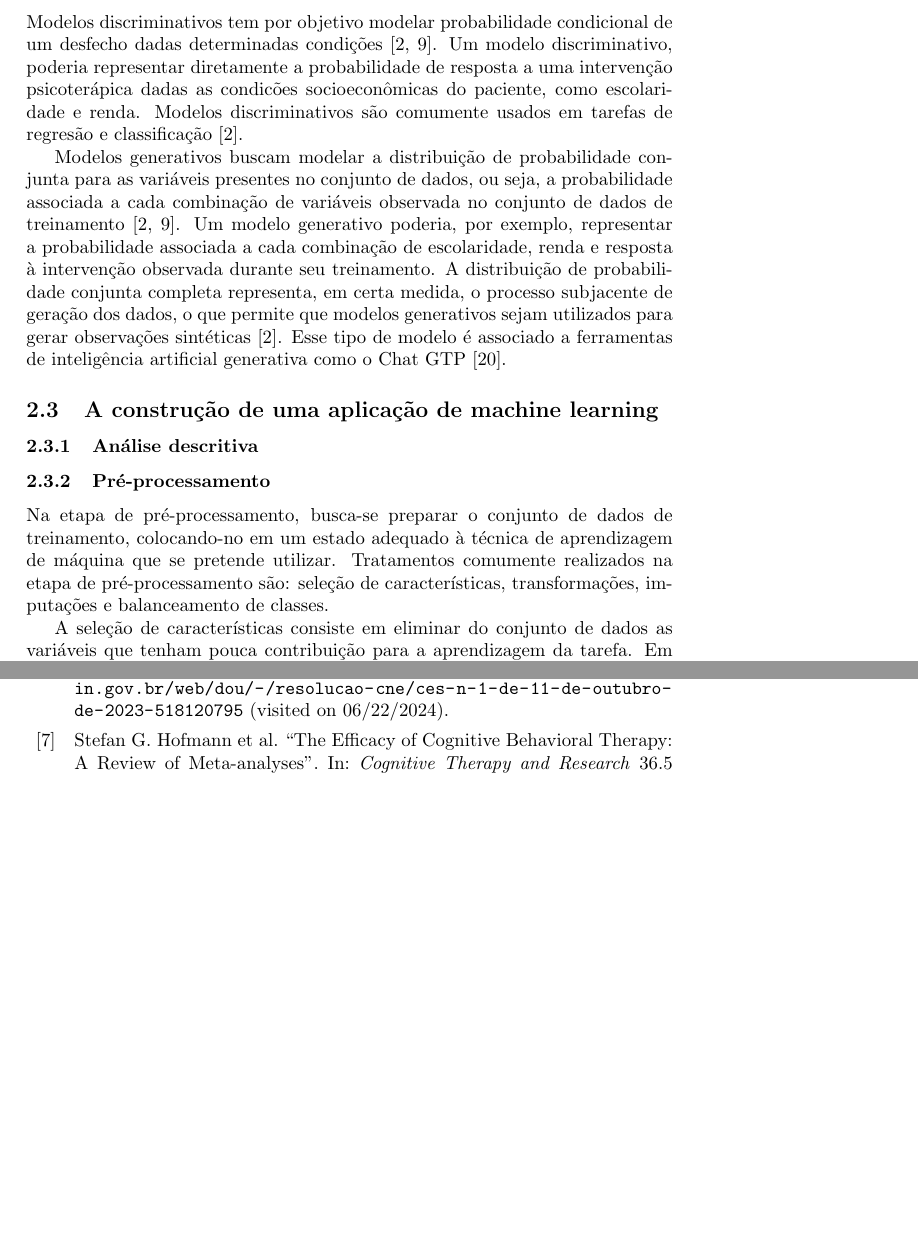
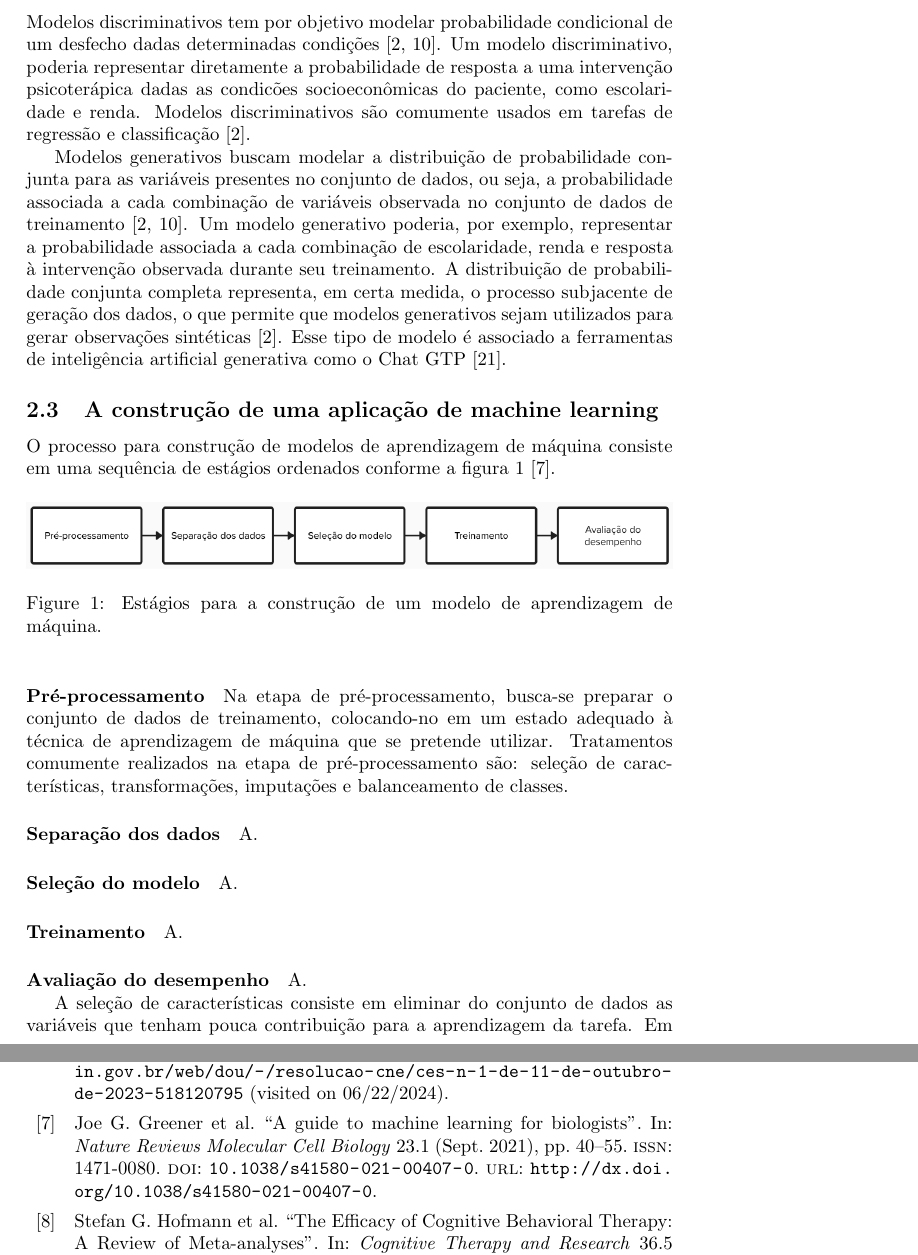
Before and after one commit to guilhermedias/tcc, a LaTeX document (texto/main.tex, which reads texto/02-desenvolvimento/01-machine-learning/main.tex, texto/references.bib): two parts of pages 4 and 6 of 7 before the commit and two parts of pages 4 and 7 of 9 after it, joined at a grey line, cut so that both start at the same text, the shorter picture padded with empty space. Compiled offline with pdfLaTeX.

Commit message:
Inicia a subseção sobre o processo de machine learning

```diff
--- a/texto/02-desenvolvimento/01-machine-learning/main.tex
+++ b/texto/02-desenvolvimento/01-machine-learning/main.tex
@@ -74,7 +74,7 @@ esquizofrenia \cite{Shortreed2010}.
 Estratégias de aprendizagem supervisionada e não supervisionada podem ser utilizada na construção de modelos com objetivos de aprendizagem distintos. Modelos
 discriminativos tem por objetivo modelar probabilidade condicional de um desfecho dadas determinadas condições \cite{Bi2019, Ng2001}. Um modelo discriminativo,
 poderia representar diretamente a probabilidade de resposta a uma intervenção psicoterápica dadas as condicões socioeconômicas do paciente, como escolaridade e
-renda. Modelos discriminativos são comumente usados em tarefas de regresão e classificação \cite{Bi2019}.
+renda. Modelos discriminativos são comumente usados em tarefas de regressão e classificação \cite{Bi2019}.
 
 Modelos generativos buscam modelar a distribuição de probabilidade conjunta para as variáveis presentes no conjunto de dados, ou seja, a probabilidade associada
 a cada combinação de variáveis observada no conjunto de dados de treinamento \cite{Bi2019, Ng2001}. Um modelo generativo poderia, por exemplo, representar a
@@ -83,11 +83,37 @@ conjunta completa representa, em certa medida, o processo subjacente de geraçã
 observações sintéticas \cite{Bi2019}. Esse tipo de modelo é associado a ferramentas de inteligência artificial generativa como o Chat GTP \cite{Wu2023}.
 
 \subsection{A construção de uma aplicação de machine learning}
-\subsubsection{Análise descritiva}
-\subsubsection{Pré-processamento}
+
+O processo para construção de modelos de aprendizagem de máquina consiste em uma sequência de estágios ordenados conforme a figura \ref{fig:processo} \cite{Greener2021}.
+
+\begin{figure}[h!]
+    \centering
+    \includegraphics[width=\textwidth]{./02-desenvolvimento/01-machine-learning/imagens/processo.png}
+    \caption{Estágios para a construção de um modelo de aprendizagem de máquina.}
+    \label{fig:processo}
+\end{figure}
+
+\paragraph{Pré-processamento}
+
 Na etapa de pré-processamento, busca-se preparar o conjunto de dados de treinamento, colocando-no em um estado adequado à técnica
 de aprendizagem de máquina que se pretende utilizar. Tratamentos comumente realizados na etapa de pré-processamento são: seleção de
 características, transformações, imputações e balanceamento de classes.
+
+\paragraph{Separação dos dados}
+
+A.
+
+\paragraph{Seleção do modelo}
+
+A.
+
+\paragraph{Treinamento}
+
+A.
+
+\paragraph{Avaliação do desempenho}
+
+A.
 
 A seleção de características consiste em eliminar do conjunto de dados as variáveis que tenham pouca contribuição para a aprendizagem da tarefa.
 Em um conjunto de dados onde todas as observações são de pessoas brasileiras, a variável de nacionalidade não contribui para a explicação do desfecho
--- a/texto/main.tex
+++ b/texto/main.tex
@@ -1,6 +1,7 @@
 \documentclass{article}
 
 \usepackage{biblatex}
+\usepackage{graphicx}
 
 \addbibresource{references.bib}
 
--- a/texto/references.bib
+++ b/texto/references.bib
@@ -308,0 +314 @@ title = {The Efficacy of Cognitive Behavioral Therapy: A Review of Meta-analyses
+  url = {http://dx.doi.org/10.2196/jmir.5870},
@@ -308,0 +329 @@ title = {The Efficacy of Cognitive Behavioral Therapy: A Review of Meta-analyses
+  url = {http://dx.doi.org/10.1109/RBME.2020.3007816},
@@ -308,0 +339,13 @@ title = {The Efficacy of Cognitive Behavioral Therapy: A Review of Meta-analyses
+  title = {A guide to machine learning for biologists},
+  volume = {23},
+  ISSN = {1471-0080},
+  url = {http://dx.doi.org/10.1038/s41580-021-00407-0},
+  DOI = {10.1038/s41580-021-00407-0},
+  number = {1},
+  journal = {Nature Reviews Molecular Cell Biology},
+  publisher = {Springer Science and Business Media LLC},
+  author = {Greener,  Joe G. and Kandathil,  Shaun M. and Moffat,  Lewis and Jones,  David T.},
+  year = {2021},
+  month = sep,
+  pages = {40-55}
+}
```
Also changed, not shown: docs/texto.pdf, texto/02-desenvolvimento/01-machine-learning/imagens/processo.png (added), texto/02-desenvolvimento/01-machine-learning/main.tex (4 more changed lines), texto/references.bib (28 more changed lines).
